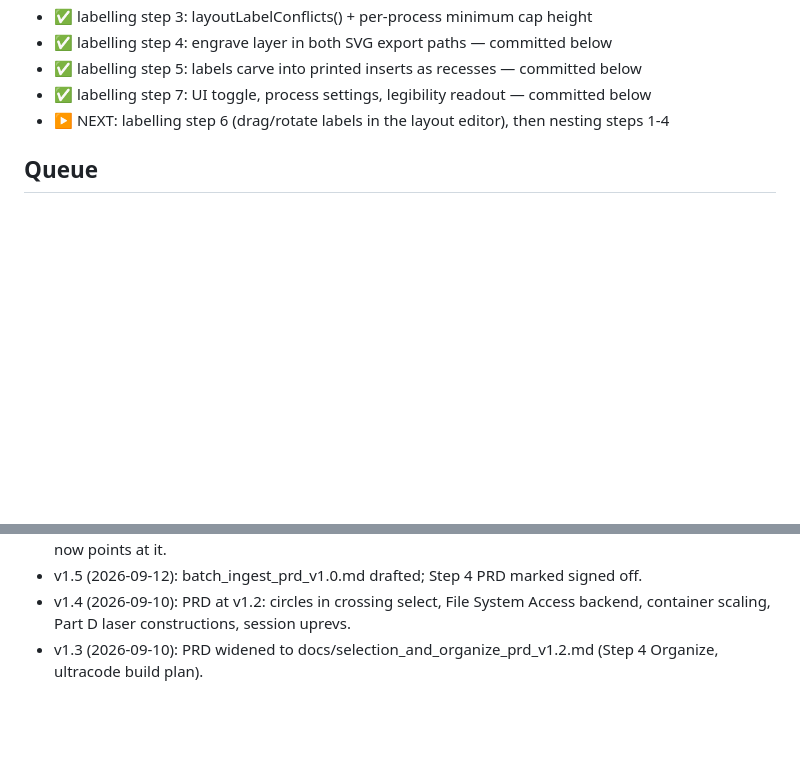
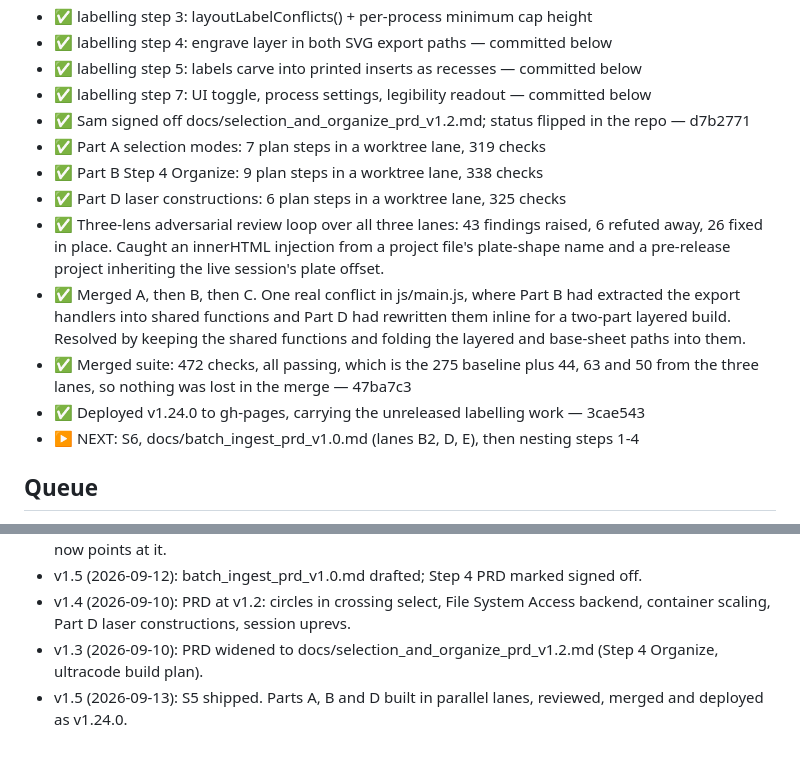
Before and after one commit to zillaness/2.5D, a Markdown page: BURNDOWN.md, 2 parts joined by grey strips. Drawn GitHub-style; blank space fills up the shorter version.

```diff
--- a/BURNDOWN.md
+++ b/BURNDOWN.md
@@ -37,7 +37,22 @@ dying at the wall. The dollars are notional API-list pricing, not a bill;
 - ✅ labelling step 4: engrave layer in both SVG export paths — committed below
 - ✅ labelling step 5: labels carve into printed inserts as recesses — committed below
 - ✅ labelling step 7: UI toggle, process settings, legibility readout — committed below
-- ▶ NEXT: labelling step 6 (drag/rotate labels in the layout editor), then nesting steps 1-4
+- ✅ Sam signed off docs/selection_and_organize_prd_v1.2.md; status flipped in the repo — d7b2771
+- ✅ Part A selection modes: 7 plan steps in a worktree lane, 319 checks
+- ✅ Part B Step 4 Organize: 9 plan steps in a worktree lane, 338 checks
+- ✅ Part D laser constructions: 6 plan steps in a worktree lane, 325 checks
+- ✅ Three-lens adversarial review loop over all three lanes: 43 findings raised,
+  6 refuted away, 26 fixed in place. Caught an innerHTML injection from a
+  project file's plate-shape name and a pre-release project inheriting the live
+  session's plate offset.
+- ✅ Merged A, then B, then C. One real conflict in js/main.js, where Part B had
+  extracted the export handlers into shared functions and Part D had rewritten
+  them inline for a two-part layered build. Resolved by keeping the shared
+  functions and folding the layered and base-sheet paths into them.
+- ✅ Merged suite: 472 checks, all passing, which is the 275 baseline plus 44,
+  63 and 50 from the three lanes, so nothing was lost in the merge — 47ba7c3
+- ✅ Deployed v1.24.0 to gh-pages, carrying the unreleased labelling work — 3cae543
+- ▶ NEXT: S6, docs/batch_ingest_prd_v1.0.md (lanes B2, D, E), then nesting steps 1-4
 
 ## Queue
 1. ~~e2e check-count self-reporting~~ done
@@ -134,3 +149,4 @@ telemetry does not belong in a photo-to-STL repo. It is worth writing up as
 - v1.5 (2026-09-12): batch_ingest_prd_v1.0.md drafted; Step 4 PRD marked signed off.
 - v1.4 (2026-09-10): PRD at v1.2: circles in crossing select, File System Access backend, container scaling, Part D laser constructions, session uprevs.
 - v1.3 (2026-09-10): PRD widened to docs/selection_and_organize_prd_v1.2.md (Step 4 Organize, ultracode build plan).
+- v1.5 (2026-09-13): S5 shipped. Parts A, B and D built in parallel lanes, reviewed, merged and deployed as v1.24.0.
```
Also changed, not shown: docs/selection_and_organize_prd_v1.2.md (+21 -3 lines).
